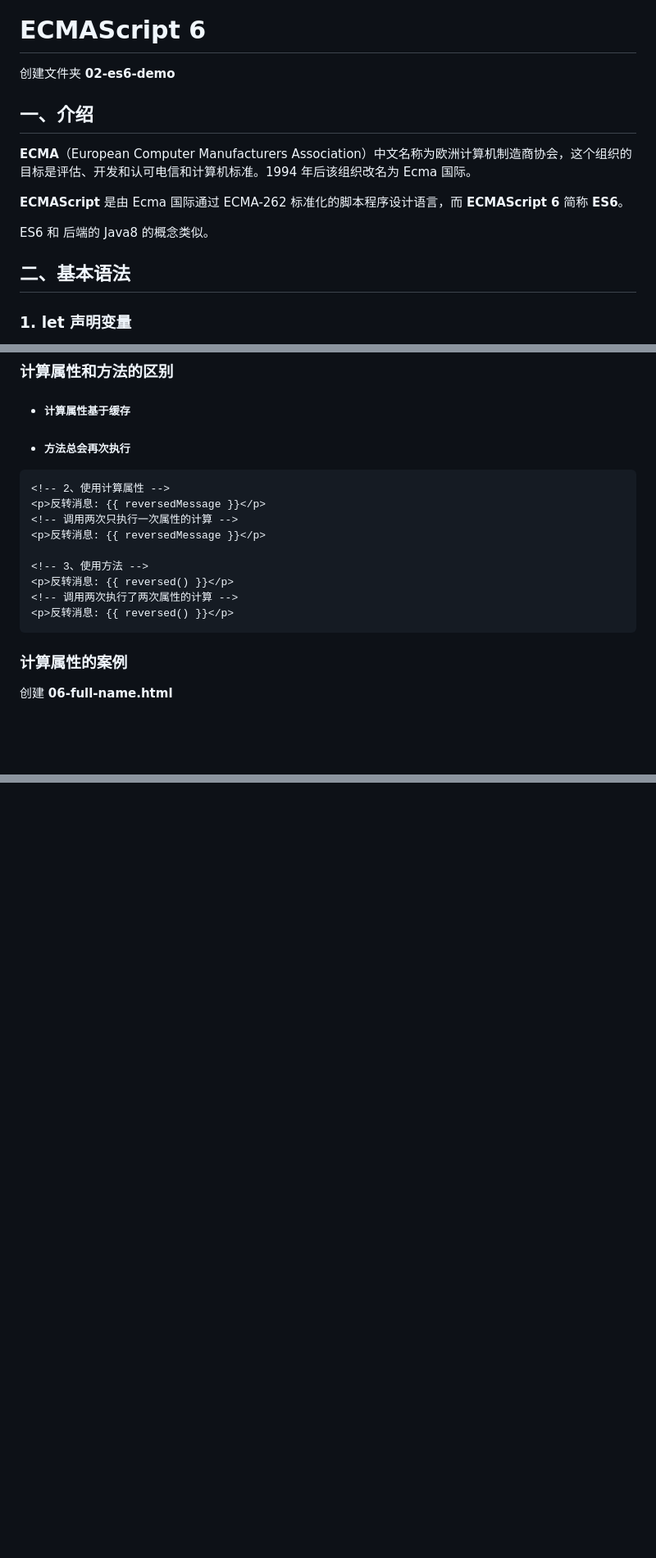
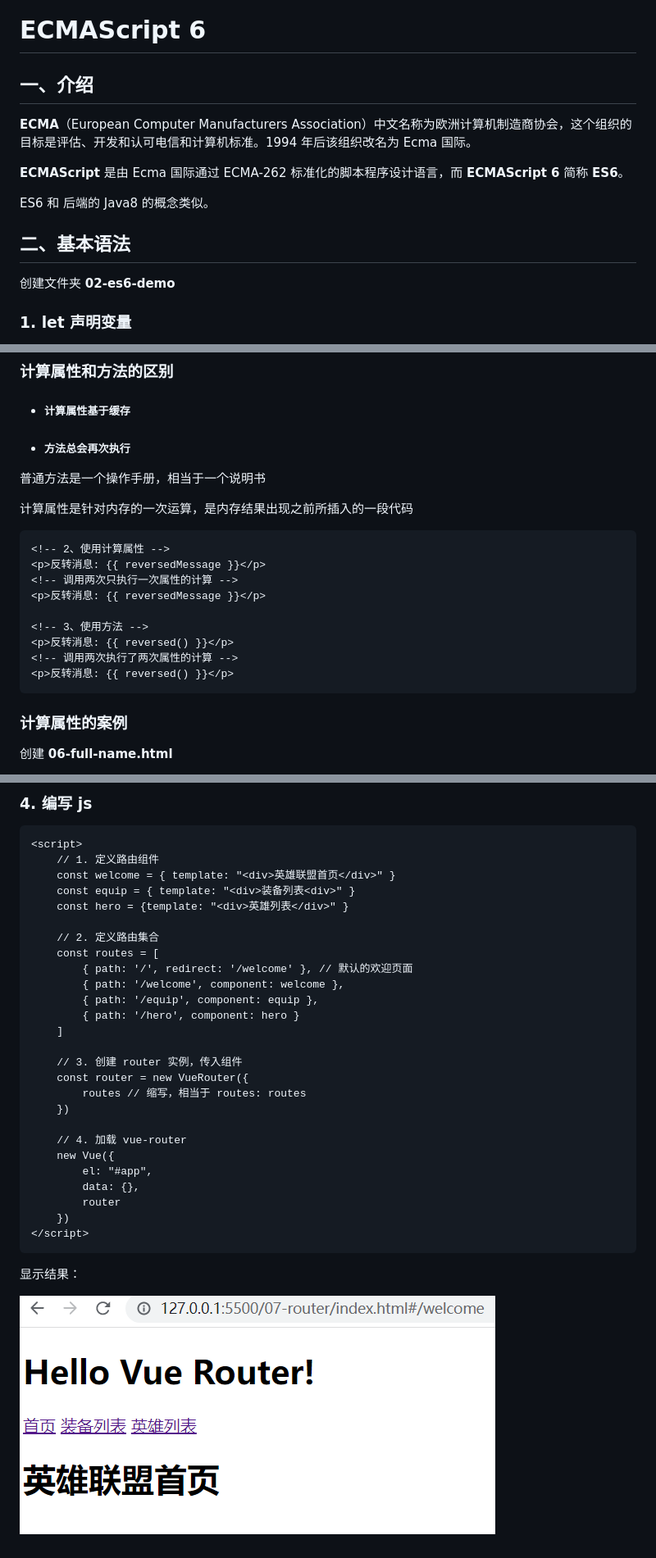
Before and after one commit to Frankeleyns/FrontEnd-demo, a Markdown page: README.md, 3 parts joined by grey strips. Shown: that part at 82% size. Drawn GitHub-style; pictures changed too: img/v-router.png (added); blank space fills up the shorter version.

````diff
--- a/README.md
+++ b/README.md
@@ -97,8 +97,6 @@ node ./node-server-03.js
 
 # ECMAScript 6
 
-创建文件夹 **02-es6-demo**
-
 
 
 ## 一、介绍
@@ -112,6 +110,8 @@ ES6 和 后端的 Java8 的概念类似。
 
 
 ## 二、基本语法
+
+创建文件夹 **02-es6-demo**
 
 
 
@@ -933,6 +933,10 @@ methods:{
 
 - ##### 方法总会再次执行
 
+普通方法是一个操作手册，相当于一个说明书
+
+计算属性是针对内存的一次运算，是内存结果出现之前所插入的一段代码
+
 ```html
 <!-- 2、使用计算属性 -->
 <p>反转消息: {{ reversedMessage }}</p>
@@ -944,6 +948,8 @@ methods:{
 <!-- 调用两次执行了两次属性的计算 -->
 <p>反转消息: {{ reversed() }}</p>
 ```
+
+
 
 
 
@@ -1065,0 +1257,34 @@ methods:{
+### 4. 编写 js
+
+```html
+<script>
+    // 1. 定义路由组件
+    const welcome = { template: "<div>英雄联盟首页</div>" }
+    const equip = { template: "<div>装备列表<div>" }
+    const hero = {template: "<div>英雄列表</div>" }
+
+    // 2. 定义路由集合
+    const routes = [
+        { path: '/', redirect: '/welcome' }, // 默认的欢迎页面
+        { path: '/welcome', component: welcome },
+        { path: '/equip', component: equip },
+        { path: '/hero', component: hero }
+    ]
+
+    // 3. 创建 router 实例，传入组件
+    const router = new VueRouter({
+        routes // 缩写，相当于 routes: routes
+    })
+
+    // 4. 加载 vue-router
+    new Vue({
+        el: "#app",
+        data: {},
+        router
+    })
+</script>
+```
+
+显示结果：
+
+![router](./img/v-router.png)
````
Also changed, not shown: other parts of README.md (+187 -2 lines), img/v-period.png (added), img/v-ui.png (added), 7 other files.
